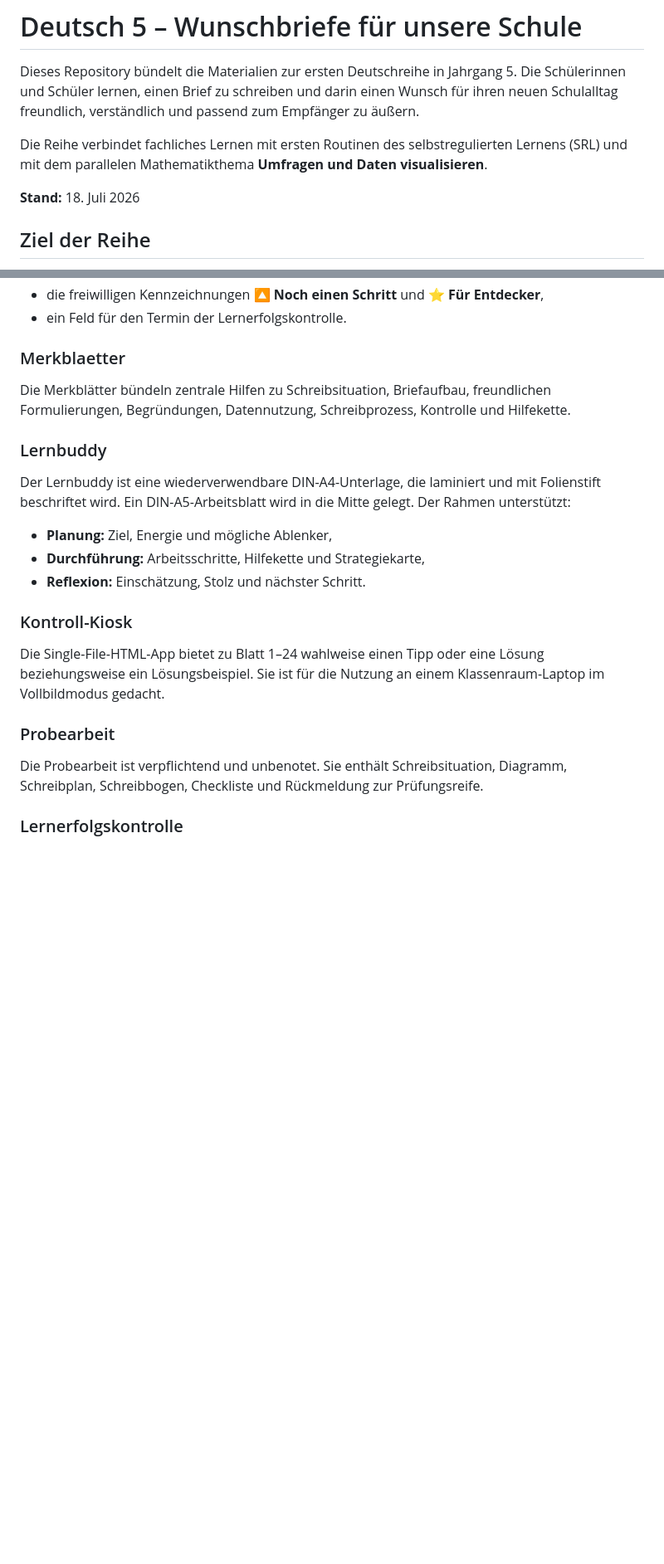
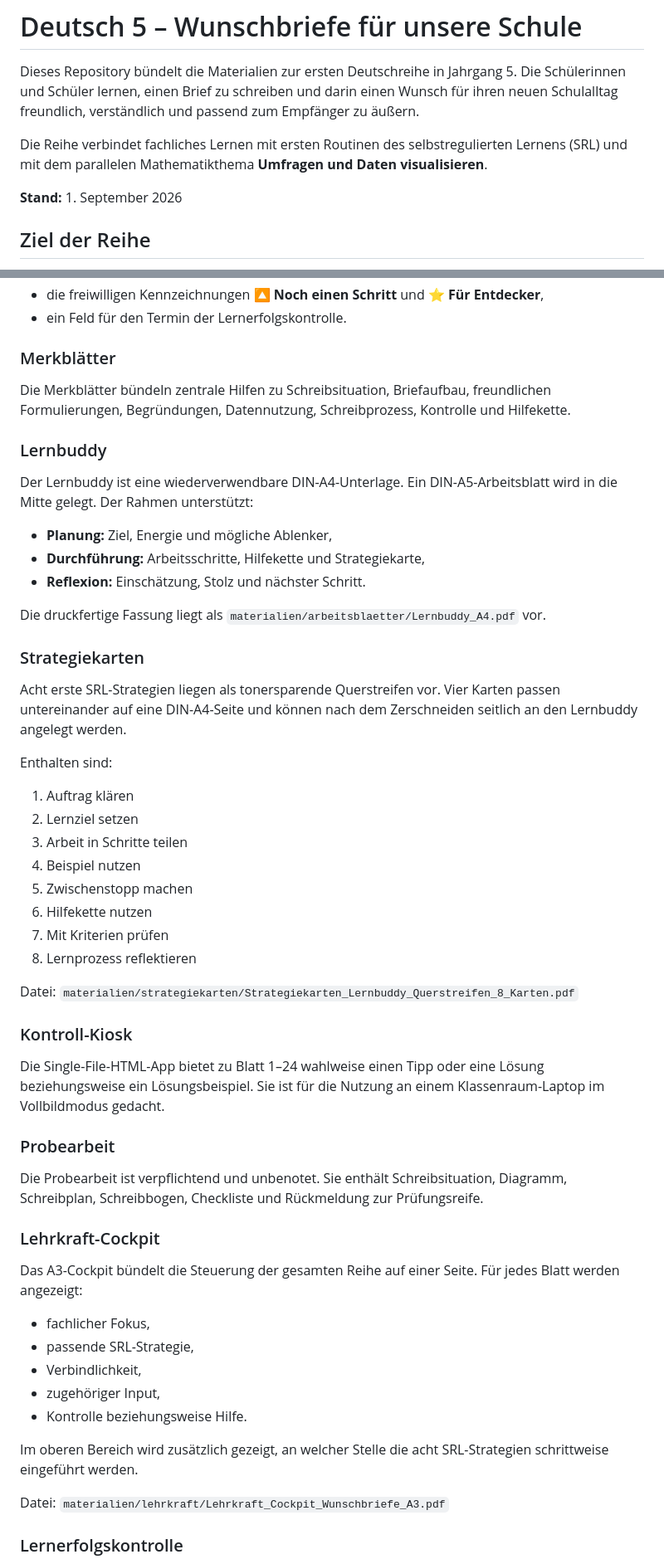
Before and after one commit to technikerleben/d5ur1-wunschbriefe, a Markdown page: README.md, 2 parts joined by grey strips. Shown at 83% size. GitHub-like rendering; blank space fills up the shorter version.

Commit message:
Document strategy cards and teacher cockpit

```diff
--- a/README.md
+++ b/README.md
@@ -4,7 +4,7 @@ Dieses Repository bündelt die Materialien zur ersten Deutschreihe in Jahrgang 5
 
 Die Reihe verbindet fachliches Lernen mit ersten Routinen des selbstregulierten Lernens (SRL) und mit dem parallelen Mathematikthema **Umfragen und Daten visualisieren**.
 
-**Stand:** 18. Juli 2026
+**Stand:** 1. September 2026
 
 ## Ziel der Reihe
 
@@ -74,17 +74,36 @@ Die zentrale Übersicht über die Reihe umfasst zwei DIN-A4-Seiten. Sie enthält
 - die freiwilligen Kennzeichnungen **🔼 Noch einen Schritt** und **⭐ Für Entdecker**,
 - ein Feld für den Termin der Lernerfolgskontrolle.
 
-### Merkblaetter
+### Merkblätter
 
 Die Merkblätter bündeln zentrale Hilfen zu Schreibsituation, Briefaufbau, freundlichen Formulierungen, Begründungen, Datennutzung, Schreibprozess, Kontrolle und Hilfekette.
 
 ### Lernbuddy
 
-Der Lernbuddy ist eine wiederverwendbare DIN-A4-Unterlage, die laminiert und mit Folienstift beschriftet wird. Ein DIN-A5-Arbeitsblatt wird in die Mitte gelegt. Der Rahmen unterstützt:
+Der Lernbuddy ist eine wiederverwendbare DIN-A4-Unterlage. Ein DIN-A5-Arbeitsblatt wird in die Mitte gelegt. Der Rahmen unterstützt:
 
 - **Planung:** Ziel, Energie und mögliche Ablenker,
 - **Durchführung:** Arbeitsschritte, Hilfekette und Strategiekarte,
 - **Reflexion:** Einschätzung, Stolz und nächster Schritt.
+
+Die druckfertige Fassung liegt als `materialien/arbeitsblaetter/Lernbuddy_A4.pdf` vor.
+
+### Strategiekarten
+
+Acht erste SRL-Strategien liegen als tonersparende Querstreifen vor. Vier Karten passen untereinander auf eine DIN-A4-Seite und können nach dem Zerschneiden seitlich an den Lernbuddy angelegt werden.
+
+Enthalten sind:
+
+1. Auftrag klären
+2. Lernziel setzen
+3. Arbeit in Schritte teilen
+4. Beispiel nutzen
+5. Zwischenstopp machen
+6. Hilfekette nutzen
+7. Mit Kriterien prüfen
+8. Lernprozess reflektieren
+
+Datei: `materialien/strategiekarten/Strategiekarten_Lernbuddy_Querstreifen_8_Karten.pdf`
 
 ### Kontroll-Kiosk
 
@@ -93,6 +112,20 @@ Die Single-File-HTML-App bietet zu Blatt 1–24 wahlweise einen Tipp oder eine L
 ### Probearbeit
 
 Die Probearbeit ist verpflichtend und unbenotet. Sie enthält Schreibsituation, Diagramm, Schreibplan, Schreibbogen, Checkliste und Rückmeldung zur Prüfungsreife.
+
+### Lehrkraft-Cockpit
+
+Das A3-Cockpit bündelt die Steuerung der gesamten Reihe auf einer Seite. Für jedes Blatt werden angezeigt:
+
+- fachlicher Fokus,
+- passende SRL-Strategie,
+- Verbindlichkeit,
+- zugehöriger Input,
+- Kontrolle beziehungsweise Hilfe.
+
+Im oberen Bereich wird zusätzlich gezeigt, an welcher Stelle die acht SRL-Strategien schrittweise eingeführt werden.
+
+Datei: `materialien/lehrkraft/Lehrkraft_Cockpit_Wunschbriefe_A3.pdf`
 
 ### Lernerfolgskontrolle
 
```
Also changed, not shown: other parts of README.md (+14 -8 lines).
